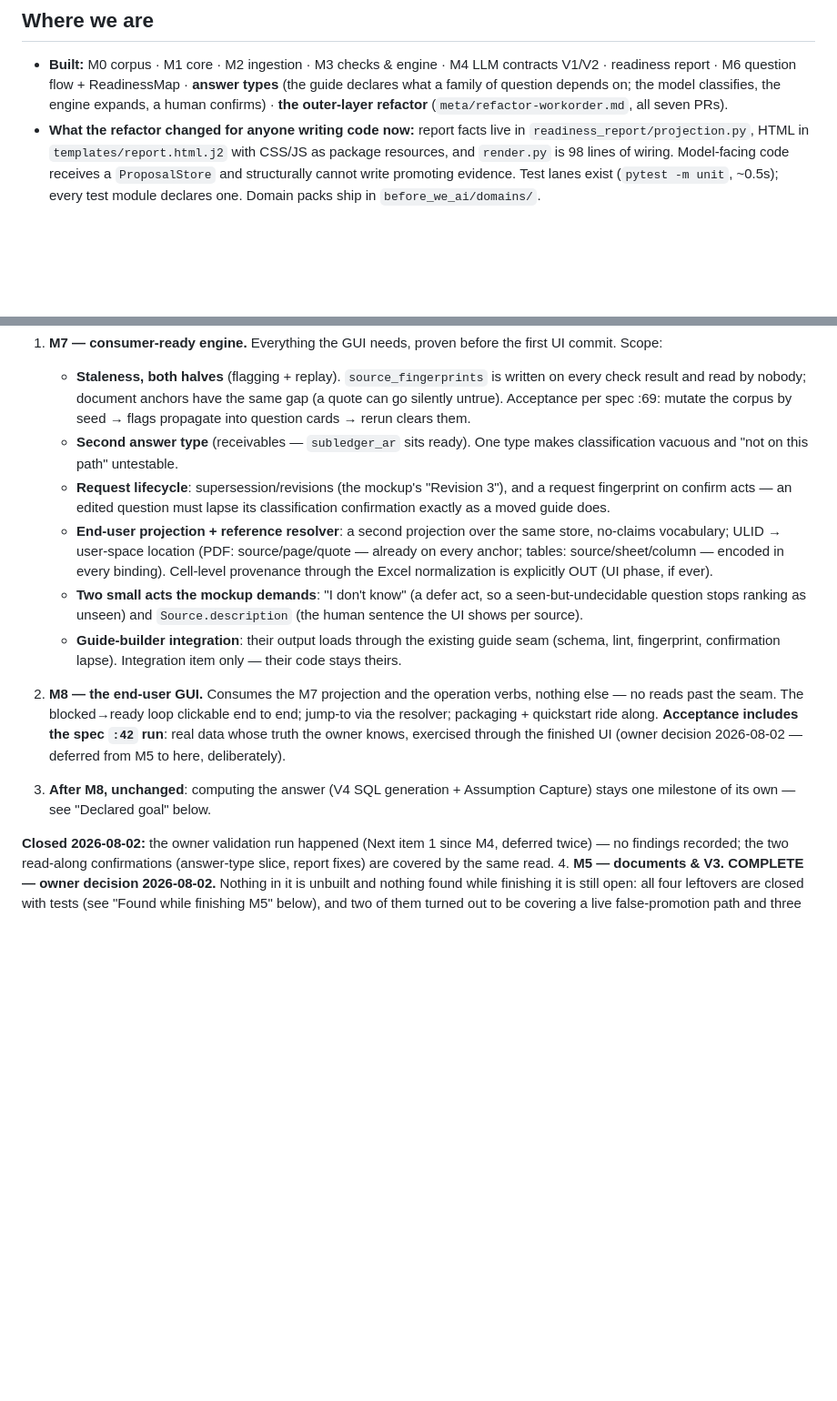
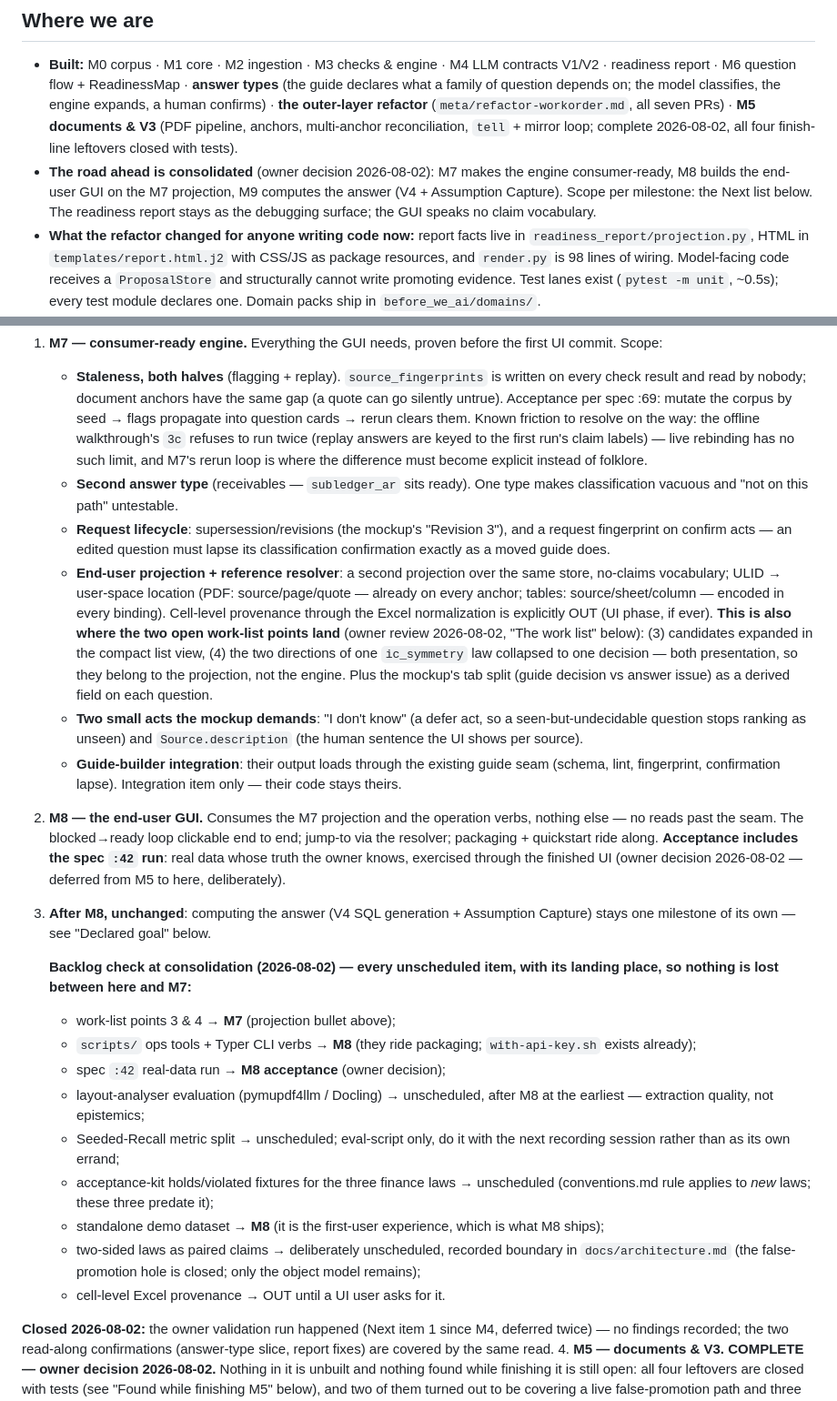
Before and after one commit to happychriss/before-we-ai, a Markdown page: meta/memory.md, 2 parts joined by grey strips. Shown at 91% size. GitHub-like rendering; blank space fills up the shorter version.

Commit message:
Give every leftover a landing place before compaction
The consolidation said M7/M8/M9; this says where everything smaller
lives, so nothing found this session survives only in a conversation.

- "Where we are" now lists M5 among the built milestones and states the
  consolidated road in two sentences — it is the first thing the next
  session reads.
- The M7 projection bullet absorbs the two open work-list points
  (candidates in the compact list, ic_symmetry directions collapsed) and
  the mockup's tab split: all presentation, so they belong to the
  projection, not the engine.
- The staleness bullet names the 3c-rerun friction explicitly — live
  rebinding has no such limit, and the difference must stop being
  folklore.
- A backlog check under Next item 3 places every unscheduled item:
  scripts/ + CLI verbs and the demo dataset ride M8, :42 is M8's
  acceptance, layout analyser and Seeded-Recall split and the finance
  acceptance-kit fixtures stay unscheduled with reasons, two-sided
  paired claims stay a recorded boundary, cell provenance stays out.
- README's architecture paragraph stops saying document interpretation
  is "to follow" — it shipped.

Task list mirrors the plan: M7.1–M7.6 created, the projection blocked by
staleness and request lifecycle, old M5 tasks all completed, :42 marked
as deferred to M8 acceptance.

Co-Authored-By: Claude Fable 5 <noreply@anthropic.com>

```diff
--- a/meta/memory.md
+++ b/meta/memory.md
@@ -11,7 +11,14 @@
   ReadinessMap · **answer types** (the guide declares what a family of
   question depends on; the model classifies, the engine expands, a human
   confirms) · **the outer-layer refactor** (`meta/refactor-workorder.md`,
-  all seven PRs).
+  all seven PRs) · **M5 documents & V3** (PDF pipeline, anchors,
+  multi-anchor reconciliation, `tell` + mirror loop; complete 2026-08-02,
+  all four finish-line leftovers closed with tests).
+- **The road ahead is consolidated** (owner decision 2026-08-02): M7
+  makes the engine consumer-ready, M8 builds the end-user GUI on the M7
+  projection, M9 computes the answer (V4 + Assumption Capture). Scope per
+  milestone: the Next list below. The readiness report stays as the
+  debugging surface; the GUI speaks no claim vocabulary.
 - **What the refactor changed for anyone writing code now:** report facts
   live in `readiness_report/projection.py`, HTML in
   `templates/report.html.j2` with CSS/JS as package resources, and
@@ -60,7 +67,11 @@ claim vocabulary.
      is written on every check result and read by nobody; document anchors
      have the same gap (a quote can go silently untrue). Acceptance per
      spec :69: mutate the corpus by seed → flags propagate into question
-     cards → rerun clears them.
+     cards → rerun clears them. Known friction to resolve on the way:
+     the offline walkthrough's `3c` refuses to run twice (replay answers
+     are keyed to the first run's claim labels) — live rebinding has no
+     such limit, and M7's rerun loop is where the difference must become
+     explicit instead of folklore.
    - **Second answer type** (receivables — `subledger_ar` sits ready).
      One type makes classification vacuous and "not on this path" untestable.
    - **Request lifecycle**: supersession/revisions (the mockup's
@@ -72,6 +83,12 @@ claim vocabulary.
      (PDF: source/page/quote — already on every anchor; tables:
      source/sheet/column — encoded in every binding). Cell-level provenance
      through the Excel normalization is explicitly OUT (UI phase, if ever).
+     **This is also where the two open work-list points land** (owner
+     review 2026-08-02, "The work list" below): (3) candidates expanded in
+     the compact list view, (4) the two directions of one `ic_symmetry`
+     law collapsed to one decision — both presentation, so they belong to
+     the projection, not the engine. Plus the mockup's tab split (guide
+     decision vs answer issue) as a derived field on each question.
    - **Two small acts the mockup demands**: "I don't know" (a defer act, so
      a seen-but-undecidable question stops ranking as unseen) and
      `Source.description` (the human sentence the UI shows per source).
@@ -89,6 +106,26 @@ claim vocabulary.
 3. **After M8, unchanged**: computing the answer (V4 SQL generation +
    Assumption Capture) stays one milestone of its own — see "Declared
    goal" below.
+
+   **Backlog check at consolidation (2026-08-02) — every unscheduled item,
+   with its landing place, so nothing is lost between here and M7:**
+   - work-list points 3 & 4 → **M7** (projection bullet above);
+   - `scripts/` ops tools + Typer CLI verbs → **M8** (they ride packaging;
+     `with-api-key.sh` exists already);
+   - spec `:42` real-data run → **M8 acceptance** (owner decision);
+   - layout-analyser evaluation (pymupdf4llm / Docling) → unscheduled,
+     after M8 at the earliest — extraction quality, not epistemics;
+   - Seeded-Recall metric split → unscheduled; eval-script only, do it
+     with the next recording session rather than as its own errand;
+   - acceptance-kit holds/violated fixtures for the three finance laws →
+     unscheduled (conventions.md rule applies to *new* laws; these three
+     predate it);
+   - standalone demo dataset → **M8** (it is the first-user experience,
+     which is what M8 ships);
+   - two-sided laws as paired claims → deliberately unscheduled, recorded
+     boundary in `docs/architecture.md` (the false-promotion hole is
+     closed; only the object model remains);
+   - cell-level Excel provenance → OUT until a UI user asks for it.
 
 **Closed 2026-08-02:** the owner validation run happened (Next item 1 since
 M4, deferred twice) — no findings recorded; the two read-along confirmations
```
Also changed, not shown: README.md (+2 -2 lines).
